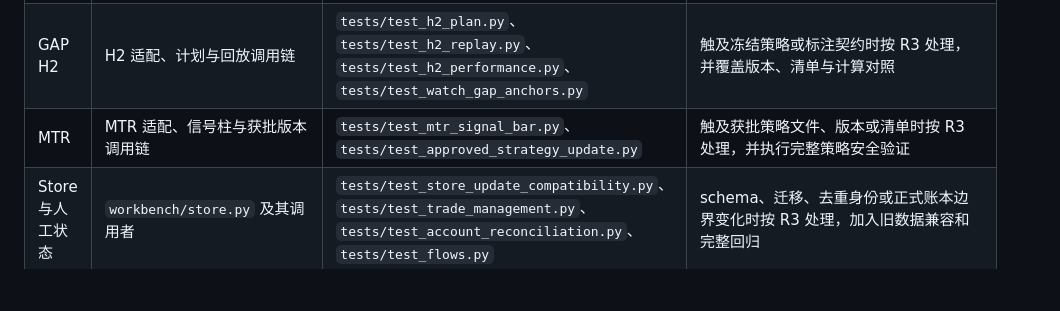
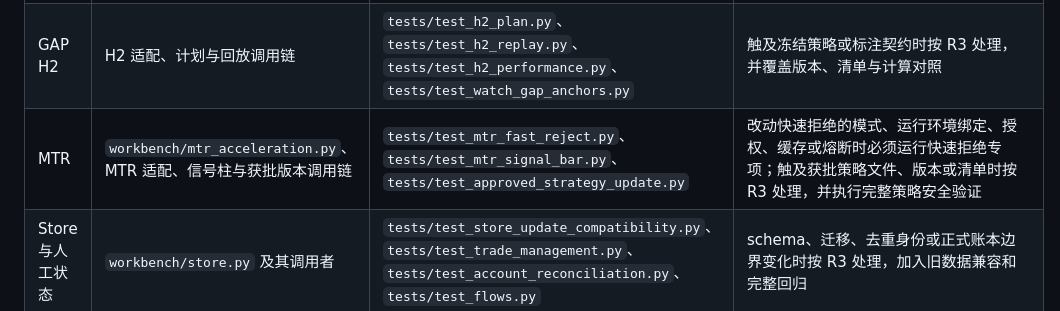
Before and after one commit to sysujonathan/Aplus, a Markdown page: docs/模块测试地图.md, the part around the change. Drawn GitHub-style; blank space fills up the shorter version.

```diff
--- a/docs/模块测试地图.md
+++ b/docs/模块测试地图.md
@@ -10,7 +10,7 @@
 | 行情同步 | `workbench/market.py`、`workbench/sync.py`、`workbench/sync_batch.py`、供应商模块 | `tests/test_incremental_sync.py`、`tests/test_baostock_selective_sync.py`、`tests/test_baostock_daily_batch.py`、`tests/test_sync_progress.py`、`tests/test_market_recovery.py` | 改动超时、重试、来源切换或覆盖事实时，补 `tests/test_provider_timeout.py` 及对应 TickFlow/腾讯来源测试 |
 | 策略扫描与盘前任务 | `workbench/service.py`、`workbench/readiness.py`、`workbench/strategies.py`、扫描编排 | `tests/test_scan_preflight.py`、`tests/test_scan_scope.py`、`tests/test_scan_resume.py`、`tests/test_scan_bulk_prefetch.py`、`tests/test_flows.py` | 改动恢复、检查点或盘前编排时，补 `tests/test_premarket_flow.py`、`tests/test_premarket_resume.py`、`tests/test_premarket_checkpoints.py` |
 | GAP H2 | H2 适配、计划与回放调用链 | `tests/test_h2_plan.py`、`tests/test_h2_replay.py`、`tests/test_h2_performance.py`、`tests/test_watch_gap_anchors.py` | 触及冻结策略或标注契约时按 R3 处理，并覆盖版本、清单与计算对照 |
-| MTR | MTR 适配、信号柱与获批版本调用链 | `tests/test_mtr_signal_bar.py`、`tests/test_approved_strategy_update.py` | 触及获批策略文件、版本或清单时按 R3 处理，并执行完整策略安全验证 |
+| MTR | `workbench/mtr_acceleration.py`、MTR 适配、信号柱与获批版本调用链 | `tests/test_mtr_fast_reject.py`、`tests/test_mtr_signal_bar.py`、`tests/test_approved_strategy_update.py` | 改动快速拒绝的模式、运行环境绑定、授权、缓存或熔断时必须运行快速拒绝专项；触及获批策略文件、版本或清单时按 R3 处理，并执行完整策略安全验证 |
 | Store 与人工状态 | `workbench/store.py` 及其调用者 | `tests/test_store_update_compatibility.py`、`tests/test_trade_management.py`、`tests/test_account_reconciliation.py`、`tests/test_flows.py` | schema、迁移、去重身份或正式账本边界变化时按 R3 处理，加入旧数据兼容和完整回归 |
 | 回测与研究 | `workbench/backtest.py`、研究工作区、报告链路 | `tests/test_backtest_history.py`、`tests/test_workbench.py`、`tests/test_research_workspace.py`、`tests/test_stop_research.py` | 改动未来数据隔离、快照血缘或正式表写入边界时，补端到端隔离与扰动测试 |
 | 软件更新 | 更新检查、版本、回执和桌面提示模块 | `tests/test_version_update.py`、`tests/test_update_review_safety.py`、`tests/test_update_notice_help.py`、`tests/test_release_versions.py`、`tests/test_update_receipts.py` | 改动更新锁、恢复或发布安全判断时，补相邻 Service/启动保护测试 |
```
Also changed, not shown: docs/MTR快速拒绝灰度.md (+9 -1 lines), docs/系统地图.md (+1 -0 lines).
